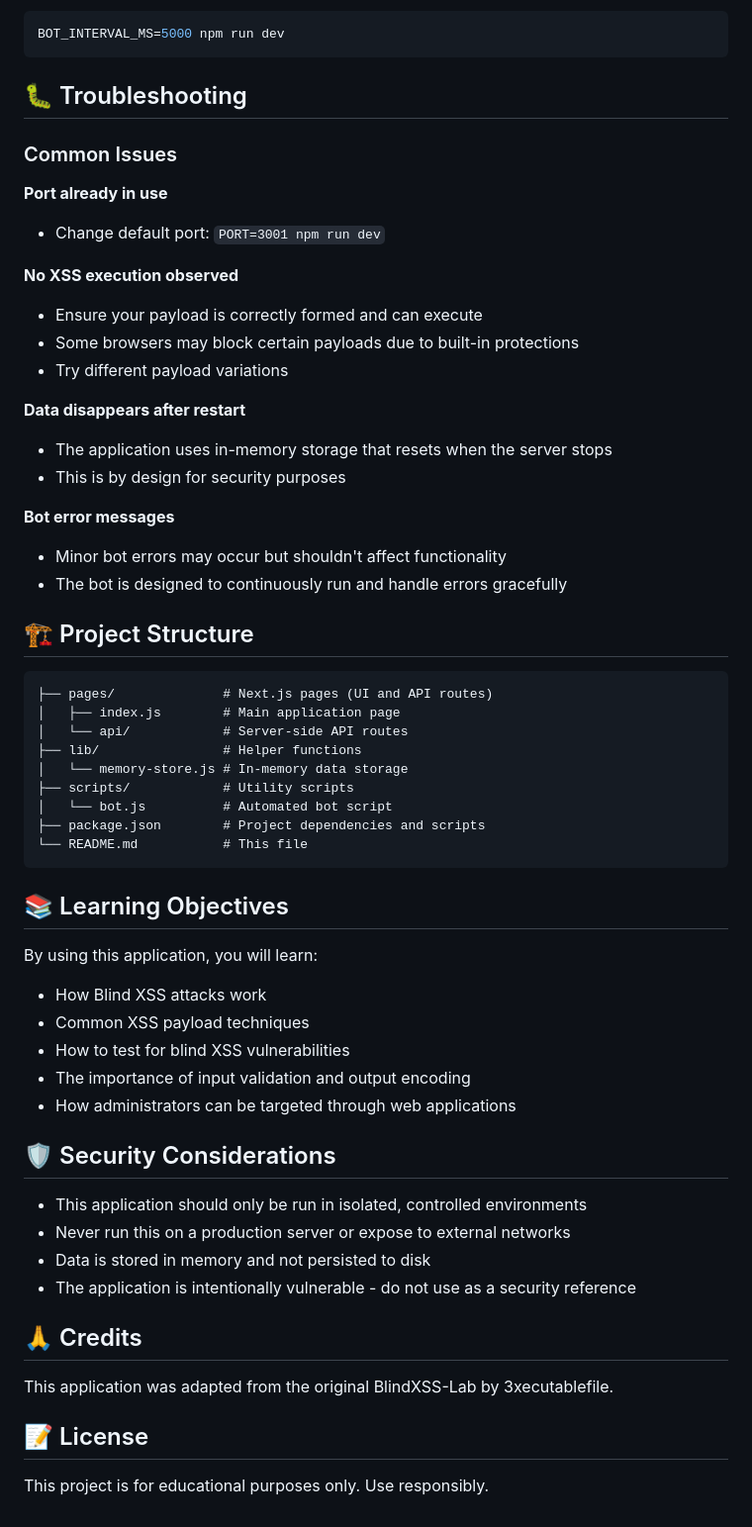
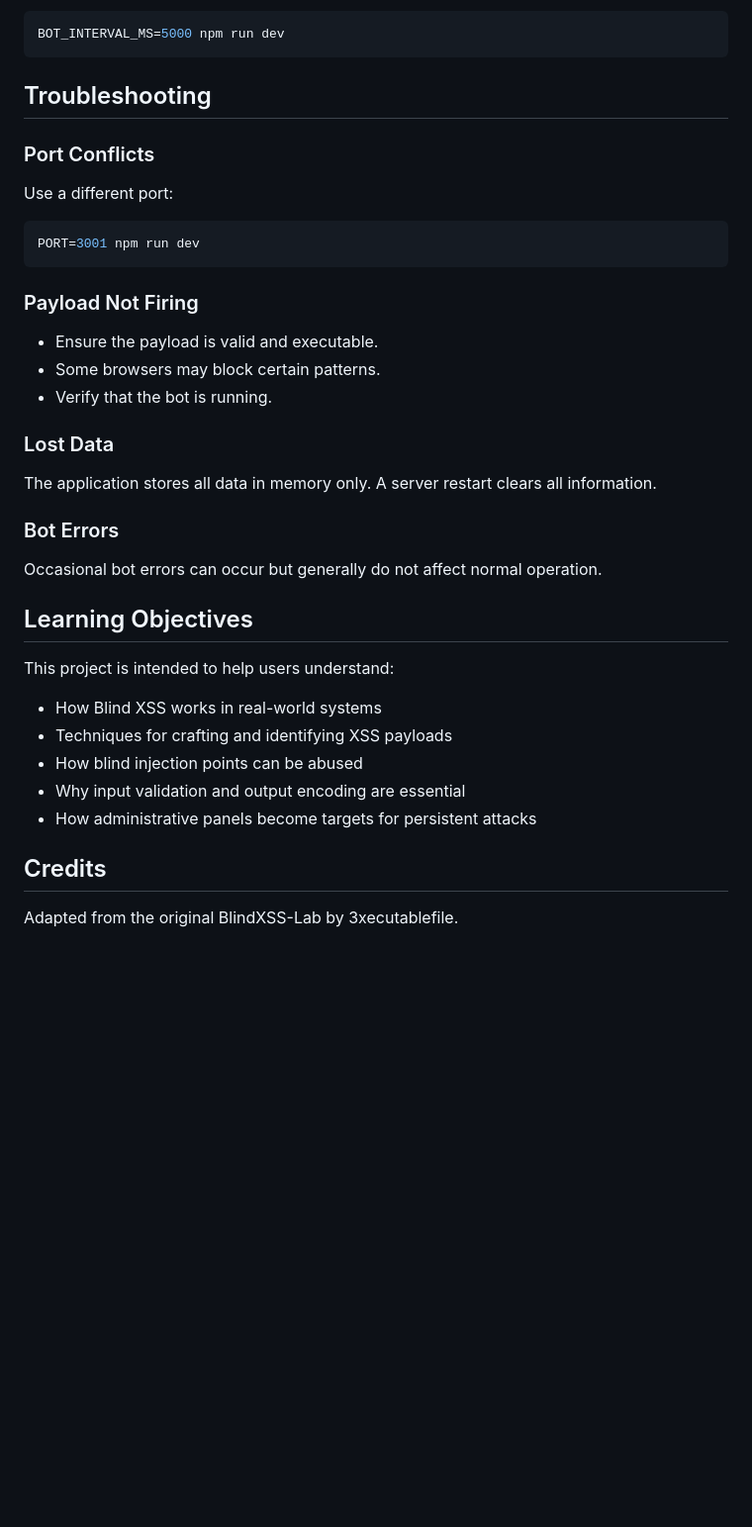
Before and after one commit to 3xecutablefile/BlindXSS-Lab, a Markdown page: README.md, the part around the change printed below. Shown: that part at 99% size. GitHub-like rendering; blank space fills up the shorter version.

````diff
--- a/README.md
+++ b/README.md
@@ -139,60 +137,40 @@ Example:
 BOT_INTERVAL_MS=5000 npm run dev
 ```
 
-## 🐛 Troubleshooting
+## Troubleshooting
 
-### Common Issues
+### Port Conflicts
 
-**Port already in use**
-- Change default port: `PORT=3001 npm run dev`
+Use a different port:
 
-**No XSS execution observed**
-- Ensure your payload is correctly formed and can execute
-- Some browsers may block certain payloads due to built-in protections
-- Try different payload variations
-
-**Data disappears after restart**
-- The application uses in-memory storage that resets when the server stops
-- This is by design for security purposes
-
-**Bot error messages**
-- Minor bot errors may occur but shouldn't affect functionality
-- The bot is designed to continuously run and handle errors gracefully
-
-## 🏗️ Project Structure
-
-```
-├── pages/              # Next.js pages (UI and API routes)
-│   ├── index.js        # Main application page
-│   └── api/            # Server-side API routes
-├── lib/                # Helper functions
-│   └── memory-store.js # In-memory data storage
-├── scripts/            # Utility scripts
-│   └── bot.js          # Automated bot script
-├── package.json        # Project dependencies and scripts
-└── README.md           # This file
+```bash
+PORT=3001 npm run dev
 ```
 
-## 📚 Learning Objectives
+### Payload Not Firing
 
-By using this application, you will learn:
-- How Blind XSS attacks work
-- Common XSS payload techniques
-- How to test for blind XSS vulnerabilities
-- The importance of input validation and output encoding
-- How administrators can be targeted through web applications
+* Ensure the payload is valid and executable.
+* Some browsers may block certain patterns.
+* Verify that the bot is running.
 
-## 🛡️ Security Considerations
+### Lost Data
 
-- This application should only be run in isolated, controlled environments
-- Never run this on a production server or expose to external networks
-- Data is stored in memory and not persisted to disk
-- The application is intentionally vulnerable - do not use as a security reference
+The application stores all data in memory only. A server restart clears all information.
 
-## 🙏 Credits
+### Bot Errors
 
-This application was adapted from the original BlindXSS-Lab by 3xecutablefile.
+Occasional bot errors can occur but generally do not affect normal operation.
 
-## 📝 License
+## Learning Objectives
 
-This project is for educational purposes only. Use responsibly.
+This project is intended to help users understand:
+
+* How Blind XSS works in real-world systems
+* Techniques for crafting and identifying XSS payloads
+* How blind injection points can be abused
+* Why input validation and output encoding are essential
+* How administrative panels become targets for persistent attacks
+
+## Credits
+
+Adapted from the original BlindXSS-Lab by 3xecutablefile.
````
Also changed, not shown: other parts of README.md (+79 -81 lines).
